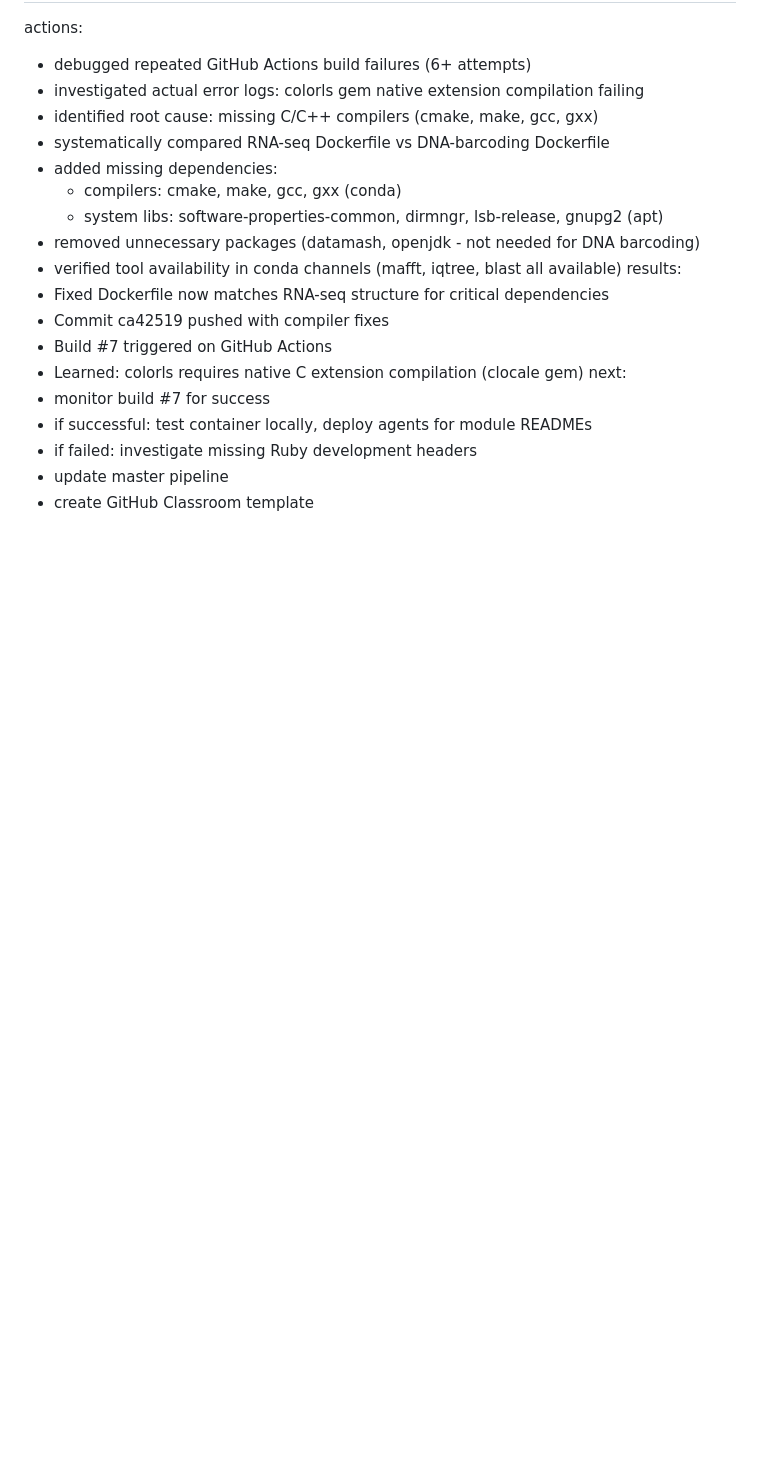
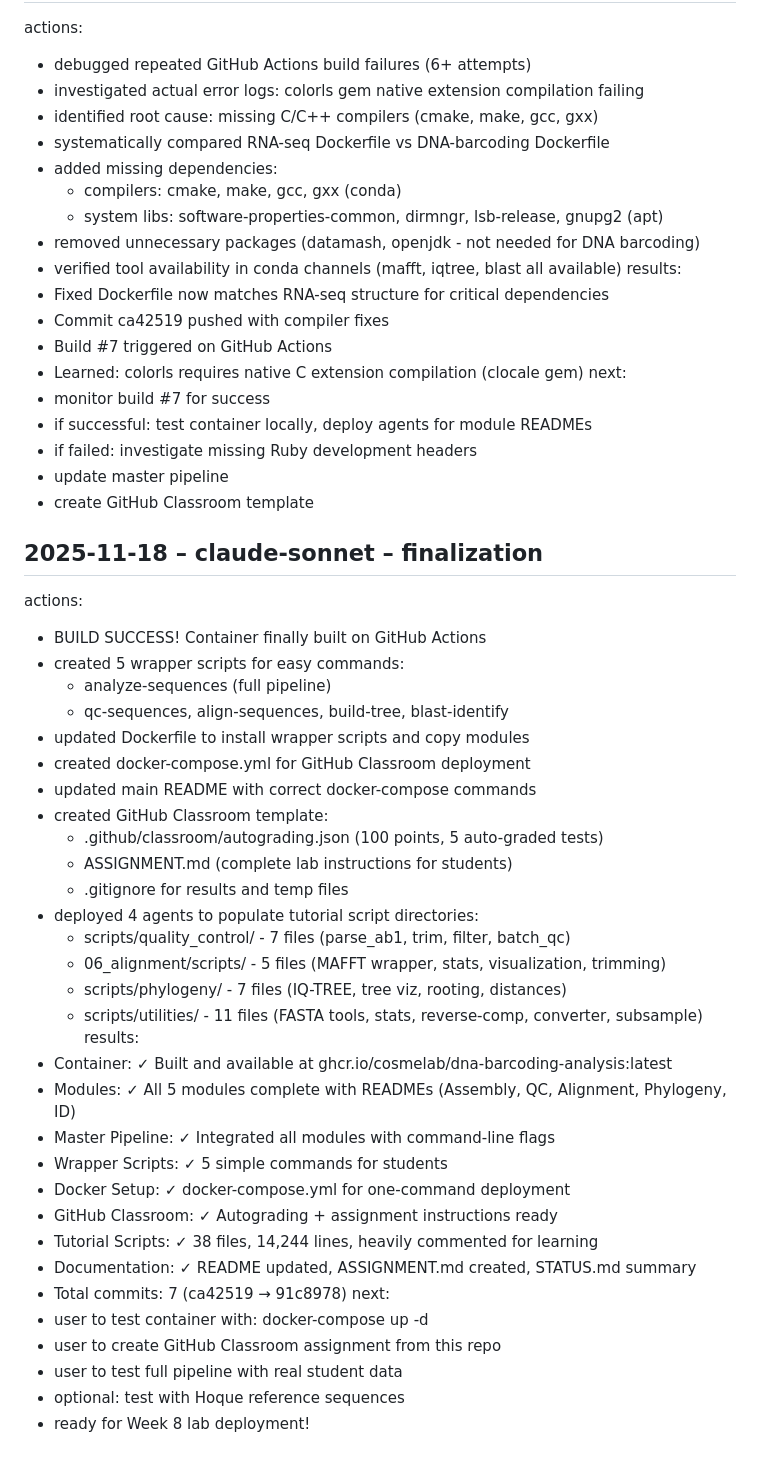
Before and after one commit to cosmelab/dna-barcoding-analysis, a Markdown page: tracking/log.md, the part around the change. Drawn GitHub-style; blank space fills up the shorter version.

Commit message:
Update tracking log - project complete!

```diff
--- a/tracking/log.md
+++ b/tracking/log.md
@@ -147,3 +147,38 @@ next:
   - if failed: investigate missing Ruby development headers
   - update master pipeline
   - create GitHub Classroom template
+
+## 2025-11-18 – claude-sonnet – finalization
+actions:
+  - BUILD SUCCESS! Container finally built on GitHub Actions
+  - created 5 wrapper scripts for easy commands:
+    - analyze-sequences (full pipeline)
+    - qc-sequences, align-sequences, build-tree, blast-identify
+  - updated Dockerfile to install wrapper scripts and copy modules
+  - created docker-compose.yml for GitHub Classroom deployment
+  - updated main README with correct docker-compose commands
+  - created GitHub Classroom template:
+    - .github/classroom/autograding.json (100 points, 5 auto-graded tests)
+    - ASSIGNMENT.md (complete lab instructions for students)
+    - .gitignore for results and temp files
+  - deployed 4 agents to populate tutorial script directories:
+    - scripts/quality_control/ - 7 files (parse_ab1, trim, filter, batch_qc)
+    - 06_alignment/scripts/ - 5 files (MAFFT wrapper, stats, visualization, trimming)
+    - scripts/phylogeny/ - 7 files (IQ-TREE, tree viz, rooting, distances)
+    - scripts/utilities/ - 11 files (FASTA tools, stats, reverse-comp, converter, subsample)
+results:
+  - Container: ✓ Built and available at ghcr.io/cosmelab/dna-barcoding-analysis:latest
+  - Modules: ✓ All 5 modules complete with READMEs (Assembly, QC, Alignment, Phylogeny, ID)
+  - Master Pipeline: ✓ Integrated all modules with command-line flags
+  - Wrapper Scripts: ✓ 5 simple commands for students
+  - Docker Setup: ✓ docker-compose.yml for one-command deployment
+  - GitHub Classroom: ✓ Autograding + assignment instructions ready
+  - Tutorial Scripts: ✓ 38 files, 14,244 lines, heavily commented for learning
+  - Documentation: ✓ README updated, ASSIGNMENT.md created, STATUS.md summary
+  - Total commits: 7 (ca42519 → 91c8978)
+next:
+  - user to test container with: docker-compose up -d
+  - user to create GitHub Classroom assignment from this repo
+  - user to test full pipeline with real student data
+  - optional: test with Hoque reference sequences
+  - ready for Week 8 lab deployment!
```
